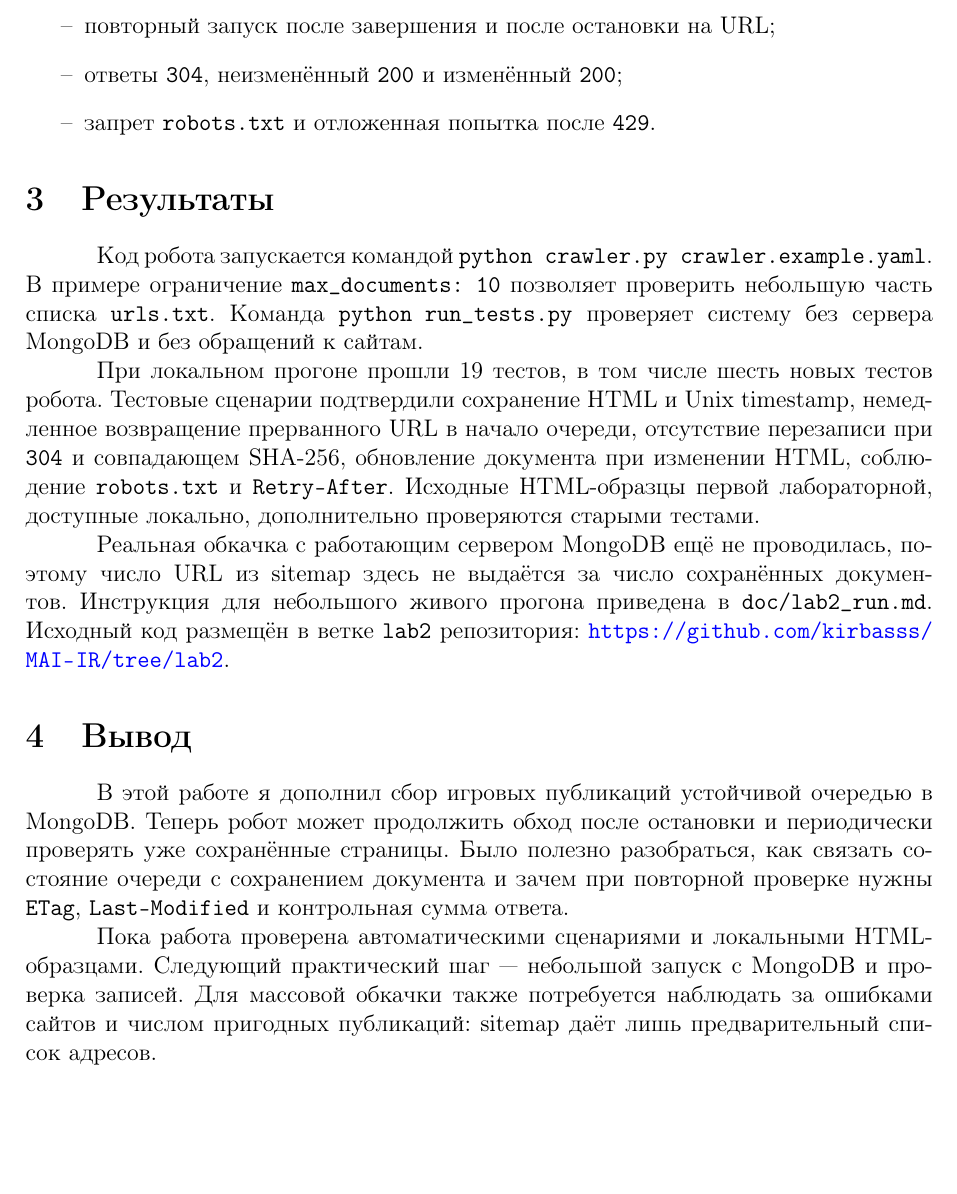
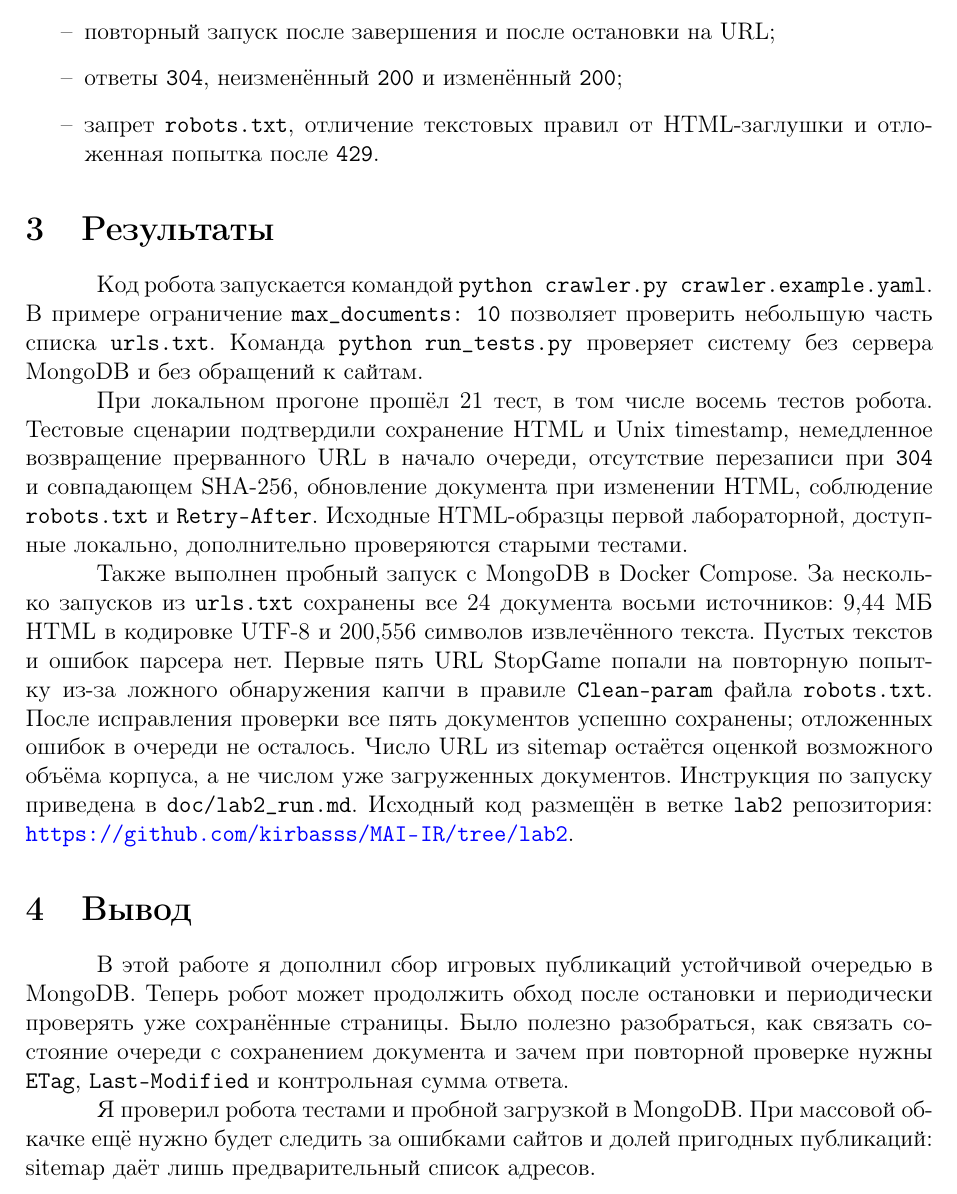
Before and after one commit to kirbasss/MAI-IR, a LaTeX document (doc/report_lab2.tex): part of page 4 of 4, cut so that both start at the same text, the shorter picture padded with empty space. Compiled offline with pdfLaTeX.

Commit message:
lab2: handle robots text without false captcha detection

```diff
--- a/doc/report_lab2.tex
+++ b/doc/report_lab2.tex
@@ -104,7 +104,8 @@ GameMAG, GamingOnLinux, PC Gamer и Eurogamer. Для нового робота
   \item загрузка и сохранение обязательных полей;
   \item повторный запуск после завершения и после остановки на URL;
   \item ответы \code{304}, неизменённый \code{200} и изменённый \code{200};
-  \item запрет \code{robots.txt} и отложенная попытка после \code{429}.
+  \item запрет \code{robots.txt}, отличение текстовых правил от HTML-заглушки
+  и отложенная попытка после \code{429}.
 \end{itemize}
 
 \section{Результаты}
@@ -114,16 +115,22 @@ GameMAG, GamingOnLinux, PC Gamer и Eurogamer. Для нового робота
 часть списка \code{urls.txt}. Команда \code{python run_tests.py} проверяет
 систему без сервера MongoDB и без обращений к сайтам.
 
-При локальном прогоне прошли 19 тестов, в том числе шесть новых тестов робота.
+При локальном прогоне прошёл 21 тест, в том числе восемь тестов робота.
 Тестовые сценарии подтвердили сохранение HTML и Unix timestamp, немедленное
 возвращение прерванного URL в начало очереди, отсутствие перезаписи при
 \code{304} и совпадающем SHA-256, обновление документа при изменении HTML,
 соблюдение \code{robots.txt} и \code{Retry-After}. Исходные HTML-образцы первой
 лабораторной, доступные локально, дополнительно проверяются старыми тестами.
 
-Реальная обкачка с работающим сервером MongoDB ещё не проводилась, поэтому
-число URL из sitemap здесь не выдаётся за число сохранённых документов.
-Инструкция для небольшого живого прогона приведена в \code{doc/lab2_run.md}.
+Также выполнен пробный запуск с MongoDB в Docker Compose. За несколько запусков
+из \code{urls.txt} сохранены все 24 документа восьми источников: 9{,}44~МБ
+HTML в кодировке UTF-8 и 200,556 символов извлечённого текста. Пустых
+текстов и ошибок парсера нет. Первые пять URL StopGame попали на повторную
+попытку из-за ложного обнаружения капчи в правиле \code{Clean-param} файла
+\code{robots.txt}. После исправления проверки все пять документов успешно
+сохранены; отложенных ошибок в очереди не осталось. Число URL из sitemap
+остаётся оценкой возможного объёма корпуса, а не числом уже загруженных
+документов. Инструкция по запуску приведена в \code{doc/lab2_run.md}.
 Исходный код размещён в ветке \code{lab2} репозитория:
 \url{https://github.com/kirbasss/MAI-IR/tree/lab2}.
 
@@ -135,9 +142,8 @@ GameMAG, GamingOnLinux, PC Gamer и Eurogamer. Для нового робота
 очереди с сохранением документа и зачем при повторной проверке нужны
 \code{ETag}, \code{Last-Modified} и контрольная сумма ответа.
 
-Пока работа проверена автоматическими сценариями и локальными HTML-образцами.
-Следующий практический шаг --- небольшой запуск с MongoDB и проверка записей.
-Для массовой обкачки также потребуется наблюдать за ошибками сайтов и числом
-пригодных публикаций: sitemap даёт лишь предварительный список адресов.
+Я проверил робота тестами и пробной загрузкой в MongoDB. При массовой обкачке
+ещё нужно будет следить за ошибками сайтов и долей пригодных публикаций:
+sitemap даёт лишь предварительный список адресов.
 
 \end{document}
```
Also changed, not shown: doc/report_lab2.pdf, 2 other files.
